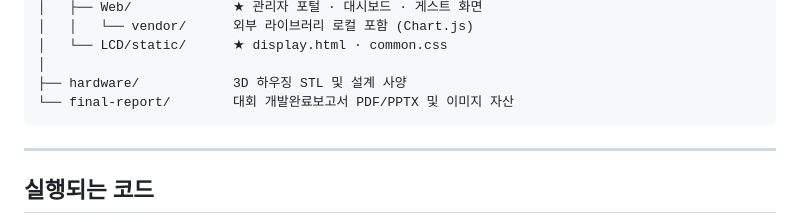
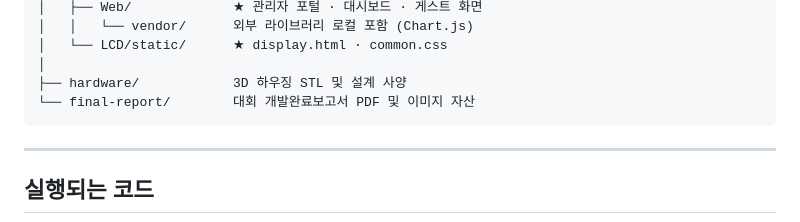
Before and after one commit to jinsu1011/2026ESWContest_free_GaManItSeoDo-SANDI, a Markdown page: README.md, the part around one of its changes. GitHub-like rendering.

Commit message:
Clarify final report assets and add team members
Updated README to clarify final report assets and added team member information.

````diff
--- a/README.md
+++ b/README.md
@@ -131,7 +131,7 @@ MI48xx    (열화상)   ┘                 │
 │   └── LCD/static/      ★ display.html · common.css
 │
 ├── hardware/            3D 하우징 STL 및 설계 사양
-└── final-report/        대회 개발완료보고서 PDF/PPTX 및 이미지 자산
+└── final-report/        대회 개발완료보고서 PDF 및 이미지 자산
 ```
 
 ---
````
Also changed, not shown: other parts of README.md (+1 -0 lines).
